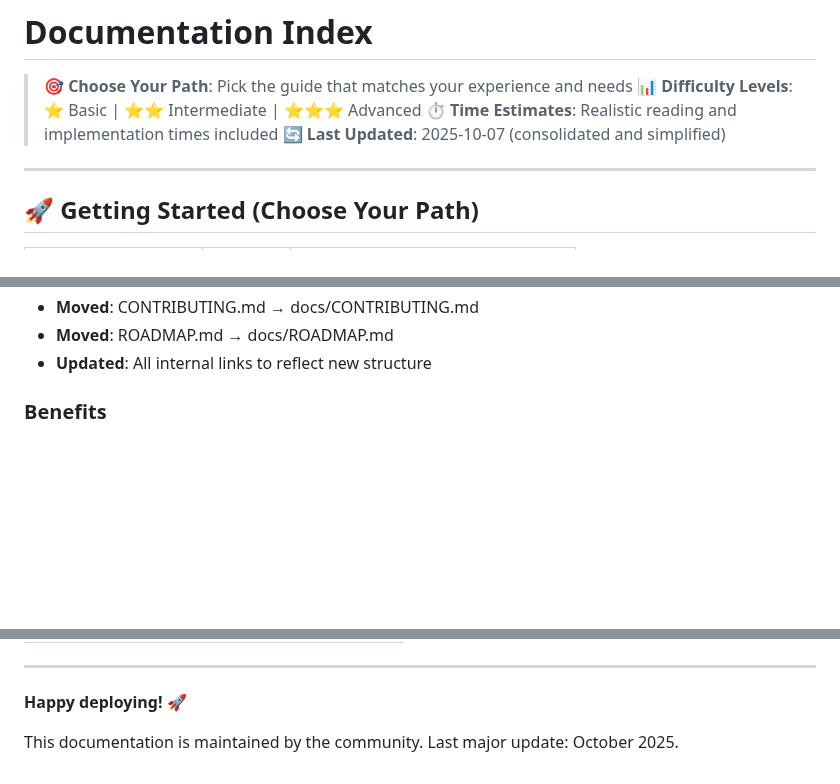
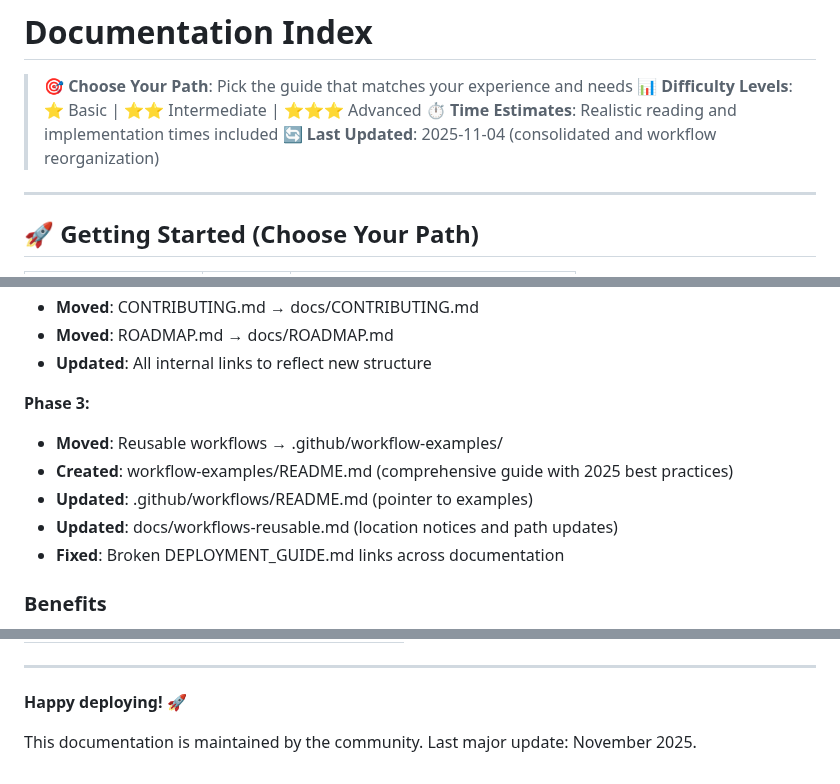
Before and after one commit to Celtikill/static-site, a Markdown page: docs/README.md, 3 parts joined by grey strips. GitHub-like rendering; blank space fills up the shorter version.

```diff
--- a/docs/README.md
+++ b/docs/README.md
@@ -3,7 +3,7 @@
 > **🎯 Choose Your Path**: Pick the guide that matches your experience and needs
 > **📊 Difficulty Levels**: ⭐ Basic | ⭐⭐ Intermediate | ⭐⭐⭐ Advanced
 > **⏱️ Time Estimates**: Realistic reading and implementation times included
-> **🔄 Last Updated**: 2025-10-07 (consolidated and simplified)
+> **🔄 Last Updated**: 2025-11-04 (consolidated and workflow reorganization)
 
 ---
 
@@ -127,6 +128,13 @@ Examples: [Architecture](architecture.md), [IAM Deep Dive](iam-deep-dive.md)
 - **Moved**: CONTRIBUTING.md → docs/CONTRIBUTING.md
 - **Moved**: ROADMAP.md → docs/ROADMAP.md
 - **Updated**: All internal links to reflect new structure
+
+**Phase 3:**
+- **Moved**: Reusable workflows → .github/workflow-examples/
+- **Created**: workflow-examples/README.md (comprehensive guide with 2025 best practices)
+- **Updated**: .github/workflows/README.md (pointer to examples)
+- **Updated**: docs/workflows-reusable.md (location notices and path updates)
+- **Fixed**: Broken DEPLOYMENT_GUIDE.md links across documentation
 
 ### Benefits
 - 📉 **40% less duplication** - No more searching across multiple files
@@ -183,4 +191,4 @@ Found an error or want to improve the docs? See our [Contributing Guide](../CONT
 
 **Happy deploying!** 🚀
 
-This documentation is maintained by the community. Last major update: October 2025.
+This documentation is maintained by the community. Last major update: November 2025.
```
Also changed, not shown: other parts of docs/README.md (+2 -1 lines), docs/architecture/README.md (+1 -1 lines), docs/troubleshooting.md (+1 -1 lines).
